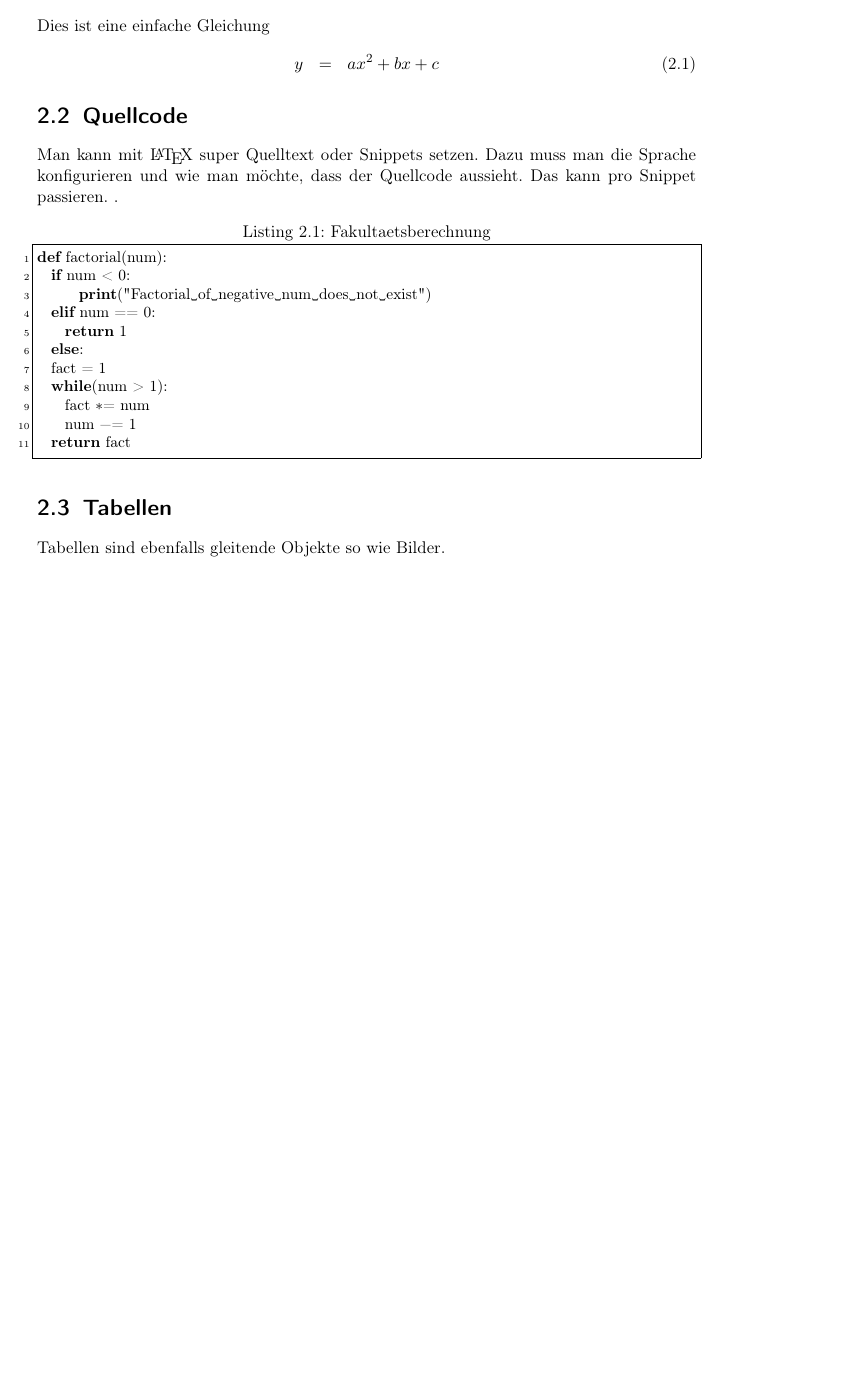
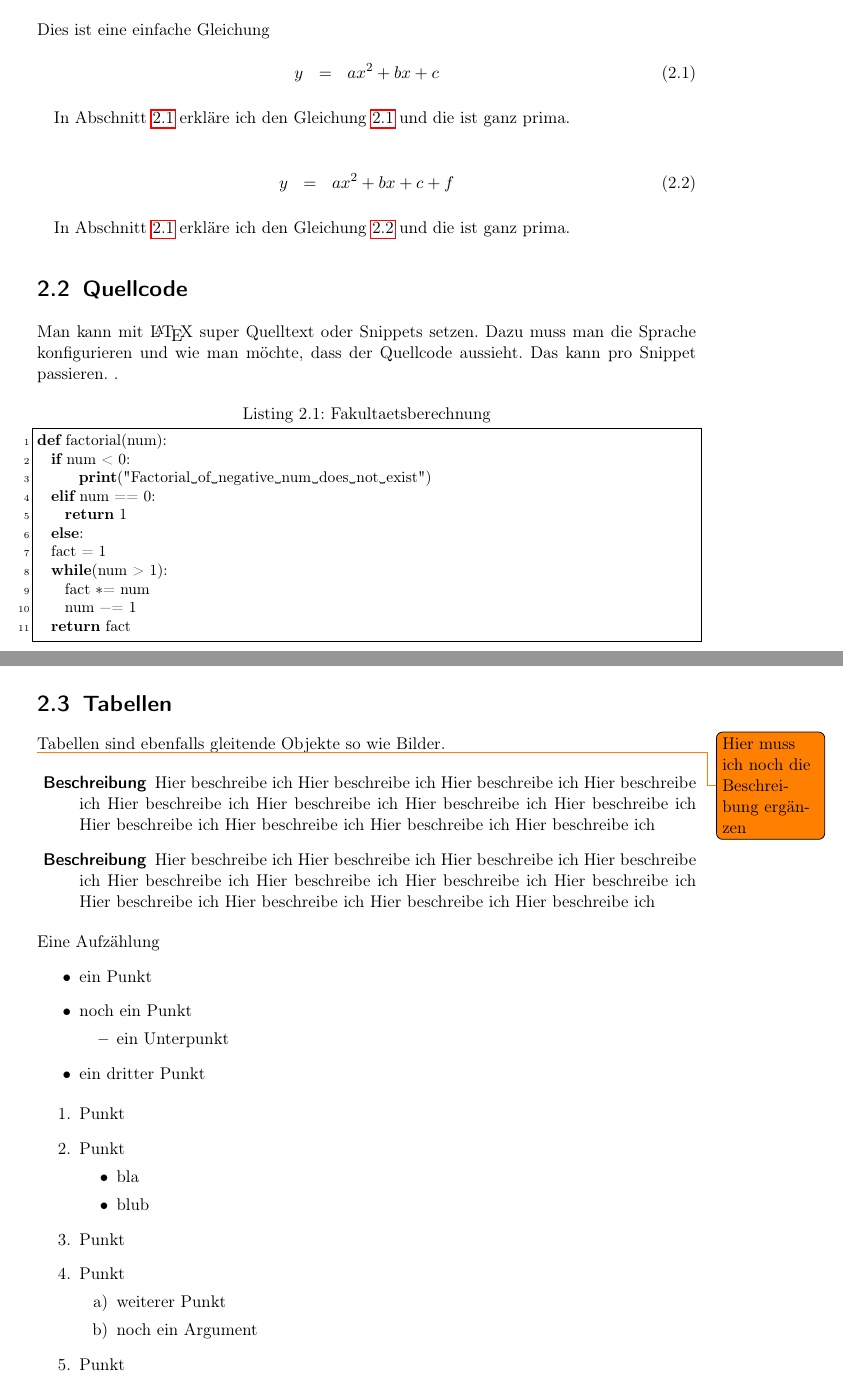
Before and after one commit to UniBw-ETTI-2-IoT/LaTeX-Vorlage, a LaTeX document (bachelorarbeit.tex, which reads inhalt/grundlagen.tex): part of page 11 of 23 before the commit and two parts of pages 11 and 13 of 25 after it, the two joined at a grey line, cut so that both start at the same text, the shorter picture padded with empty space. Compiled offline with pdfLaTeX.

Commit message:
added todonotes Paket
todo hinzugefügt am Anfang des Bachelorarbeitsdokuments
 Beschreibungen hinzugefügt aus LiveVortrag

```diff
--- a/bachelorarbeit.tex
+++ b/bachelorarbeit.tex
@@ -65,6 +65,7 @@ url=true %keine url anzeigen
 \usepackage{color}
 \definecolor{deepblue}{rgb}{0,0,0.5}
 \usepackage{listings}
+\usepackage{todonotes}
 																						% Paket um Algorithmen schön darzustellen
 %\usepackage[german,algochapter, ruled,titlenumbered,lined]{algorithm2e}
 %aendert Ueberschriften usw. in altes Aussehen
--- a/inhalt/grundlagen.tex
+++ b/inhalt/grundlagen.tex
@@ -24,7 +24,14 @@ Dies ist eine einfache Gleichung
   y & = & ax^2 + bx + c
 \end{eqnarray}
 
+In Abschnitt \ref{sec:gleichungen} erkläre ich den Gleichung \ref{gl:einfache_gleichung} und die ist ganz prima.
 
+
+\begin{eqnarray}\label{gl:einfache_gleichung2}
+	y & = & ax^2 + bx + c +f
+\end{eqnarray}
+
+In Abschnitt \ref{sec:gleichungen} erkläre ich den Gleichung \ref{gl:einfache_gleichung2} und die ist ganz prima.
 
 \section{Quellcode}
 Man kann mit \LaTeX{} super Quelltext oder Snippets setzen. Dazu muss man die Sprache konfigurieren und wie man möchte, dass der Quellcode aussieht. Das kann pro Snippet passieren. .
@@ -66,0 +79,34 @@ Tabellen sind ebenfalls gleitende Objekte so wie Bilder.
+	\label{fig:screenshot}
+\end{figure}
+\todo{Hier muss ich noch die Beschreibung ergänzen}
+\begin{description}
+	\item[ Beschreibung] Hier beschreibe ich Hier beschreibe ich Hier beschreibe ich Hier beschreibe ich Hier beschreibe ich Hier beschreibe ich Hier beschreibe ich Hier beschreibe ich Hier beschreibe ich Hier beschreibe ich Hier beschreibe ich Hier beschreibe ich
+
+	\item[ Beschreibung] Hier beschreibe ich Hier beschreibe ich Hier beschreibe ich Hier beschreibe ich Hier beschreibe ich Hier beschreibe ich Hier beschreibe ich Hier beschreibe ich Hier beschreibe ich Hier beschreibe ich Hier beschreibe ich Hier beschreibe ich
+\end{description}
+Eine Aufzählung
+\begin{itemize}
+	\item ein Punkt
+	\item noch ein Punkt
+	\begin{itemize}
+		\item ein Unterpunkt
+	\end{itemize}
+	\item ein dritter Punkt
+\end{itemize}
+
+\begin{enumerate}
+	\item Punkt
+	\item Punkt
+	\begin{itemize}
+		\item bla
+		\item blub
+	\end{itemize}
+	\item Punkt
+	\item Punkt
+	\begin{enumerate}
+		\item weiterer Punkt
+		\item noch ein Argument
+	\end{enumerate}
+	\item Punkt
+
+\end{enumerate}
```
Also changed, not shown: inhalt/einleitung.tex (+3 -0 lines), bachelorarbeit.tex (1 more changed lines), inhalt/grundlagen.tex (7 more changed lines).
